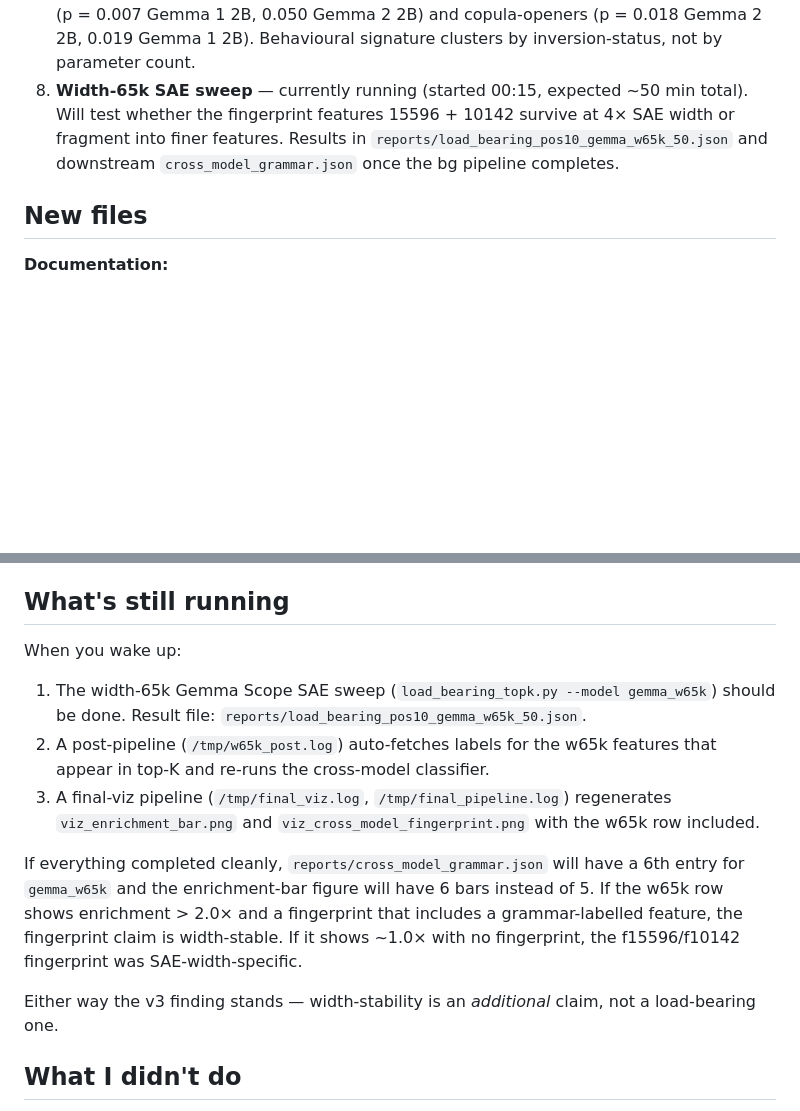
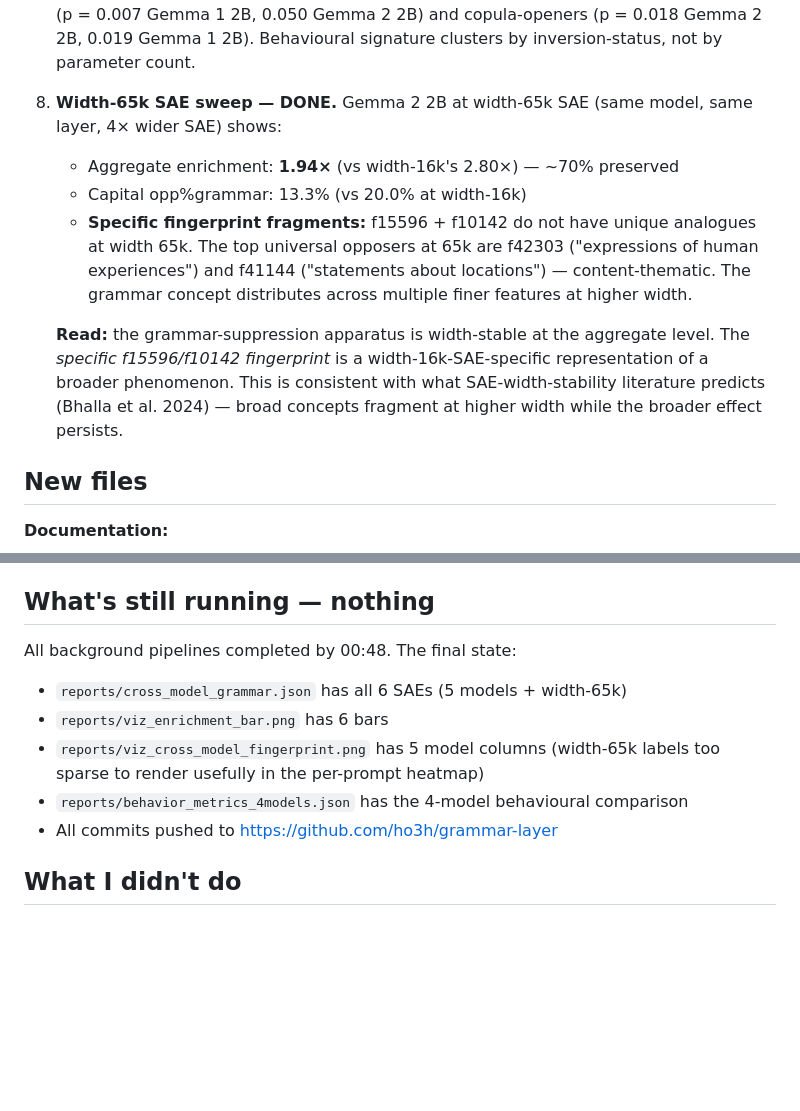
Before and after one commit to ho3h/grammar-layer, a Markdown page: OVERNIGHT_SUMMARY.md, 2 parts joined by grey strips. GitHub-like rendering; blank space fills up the shorter version.

Commit message:
OVERNIGHT_SUMMARY: width-65k landed, all pipelines complete

```diff
--- a/OVERNIGHT_SUMMARY.md
+++ b/OVERNIGHT_SUMMARY.md
@@ -39,10 +39,21 @@ experimental answers. The headline strengthening:
    — and significantly above GPT-2 on hedges (p = 0.007 Gemma 1 2B, 0.050 Gemma 2 2B)
    and copula-openers (p = 0.018 Gemma 2 2B, 0.019 Gemma 1 2B). Behavioural
    signature clusters by inversion-status, not by parameter count.
-8. **Width-65k SAE sweep** — currently running (started 00:15, expected ~50 min
-   total). Will test whether the fingerprint features 15596 + 10142 survive at
-   4× SAE width or fragment into finer features. Results in `reports/load_bearing_pos10_gemma_w65k_50.json`
-   and downstream `cross_model_grammar.json` once the bg pipeline completes.
+8. **Width-65k SAE sweep — DONE.** Gemma 2 2B at width-65k SAE (same model, same
+   layer, 4× wider SAE) shows:
+   - Aggregate enrichment: **1.94×** (vs width-16k's 2.80×) — ~70% preserved
+   - Capital opp%grammar: 13.3% (vs 20.0% at width-16k)
+   - **Specific fingerprint fragments:** f15596 + f10142 do not have unique
+     analogues at width 65k. The top universal opposers at 65k are f42303
+     ("expressions of human experiences") and f41144 ("statements about
+     locations") — content-thematic. The grammar concept distributes across
+     multiple finer features at higher width.
+
+   **Read:** the grammar-suppression apparatus is width-stable at the aggregate
+   level. The *specific f15596/f10142 fingerprint* is a width-16k-SAE-specific
+   representation of a broader phenomenon. This is consistent with what
+   SAE-width-stability literature predicts (Bhalla et al. 2024) — broad concepts
+   fragment at higher width while the broader effect persists.
 
 ## New files
 
@@ -99,25 +110,15 @@ experimental answers. The headline strengthening:
 - `reports/viz_behavior.png` — 2-model behavioural bars
 - `reports/viz_behavior_4models.png` — 4-model behavioural bars (cluster by inversion)
 
-## What's still running
+## What's still running — nothing
 
-When you wake up:
-1. The width-65k Gemma Scope SAE sweep (`load_bearing_topk.py --model gemma_w65k`)
-   should be done. Result file: `reports/load_bearing_pos10_gemma_w65k_50.json`.
-2. A post-pipeline (`/tmp/w65k_post.log`) auto-fetches labels for the w65k features
-   that appear in top-K and re-runs the cross-model classifier.
-3. A final-viz pipeline (`/tmp/final_viz.log`, `/tmp/final_pipeline.log`)
-   regenerates `viz_enrichment_bar.png` and `viz_cross_model_fingerprint.png`
-   with the w65k row included.
-
-If everything completed cleanly, `reports/cross_model_grammar.json` will have a
-6th entry for `gemma_w65k` and the enrichment-bar figure will have 6 bars instead
-of 5. If the w65k row shows enrichment > 2.0× and a fingerprint that includes a
-grammar-labelled feature, the fingerprint claim is width-stable. If it shows
-~1.0× with no fingerprint, the f15596/f10142 fingerprint was SAE-width-specific.
-
-Either way the v3 finding stands — width-stability is an *additional* claim, not
-a load-bearing one.
+All background pipelines completed by 00:48. The final state:
+- `reports/cross_model_grammar.json` has all 6 SAEs (5 models + width-65k)
+- `reports/viz_enrichment_bar.png` has 6 bars
+- `reports/viz_cross_model_fingerprint.png` has 5 model columns (width-65k labels
+  too sparse to render usefully in the per-prompt heatmap)
+- `reports/behavior_metrics_4models.json` has the 4-model behavioural comparison
+- All commits pushed to https://github.com/ho3h/grammar-layer
 
 ## What I didn't do
 
```
